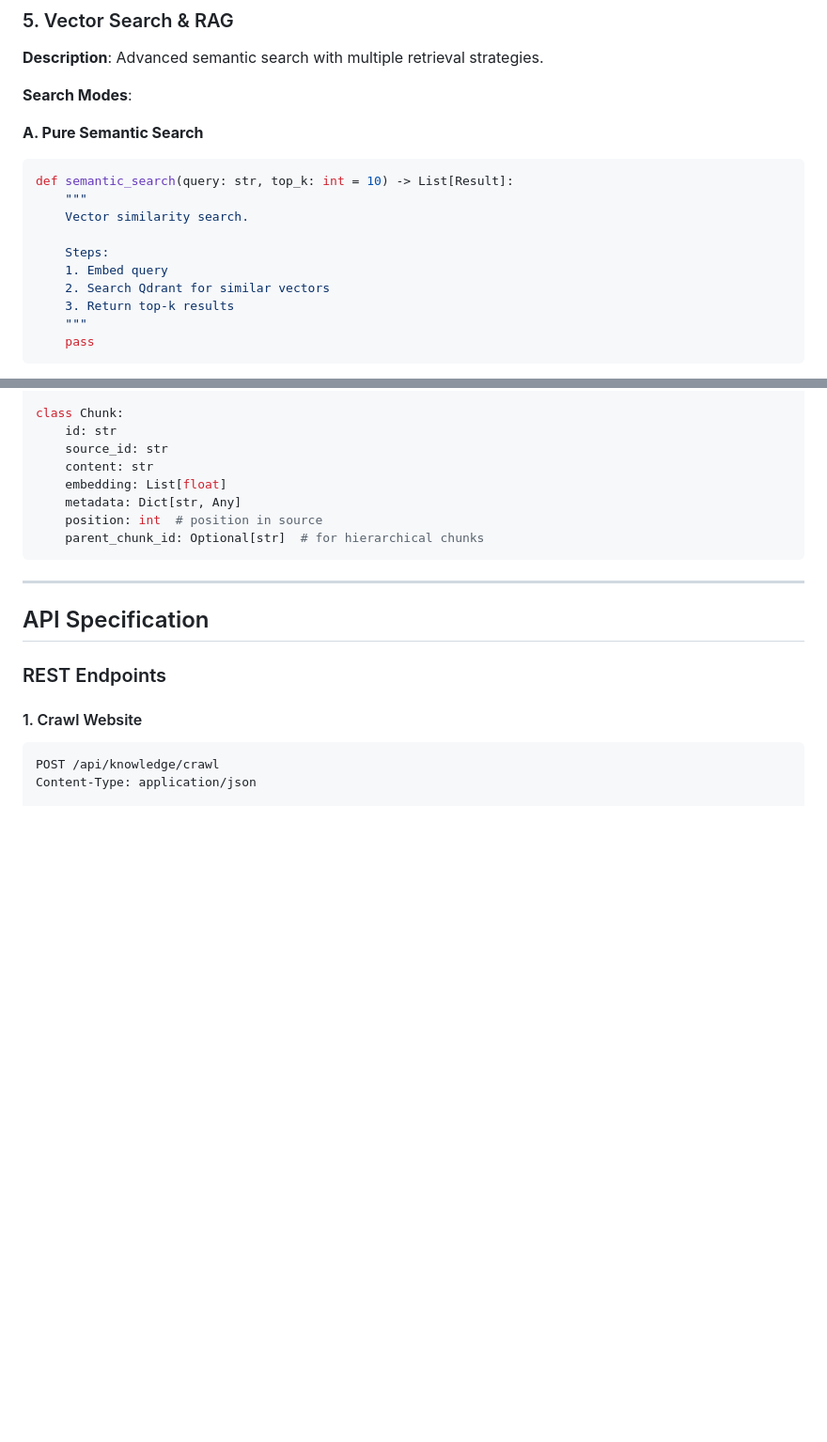
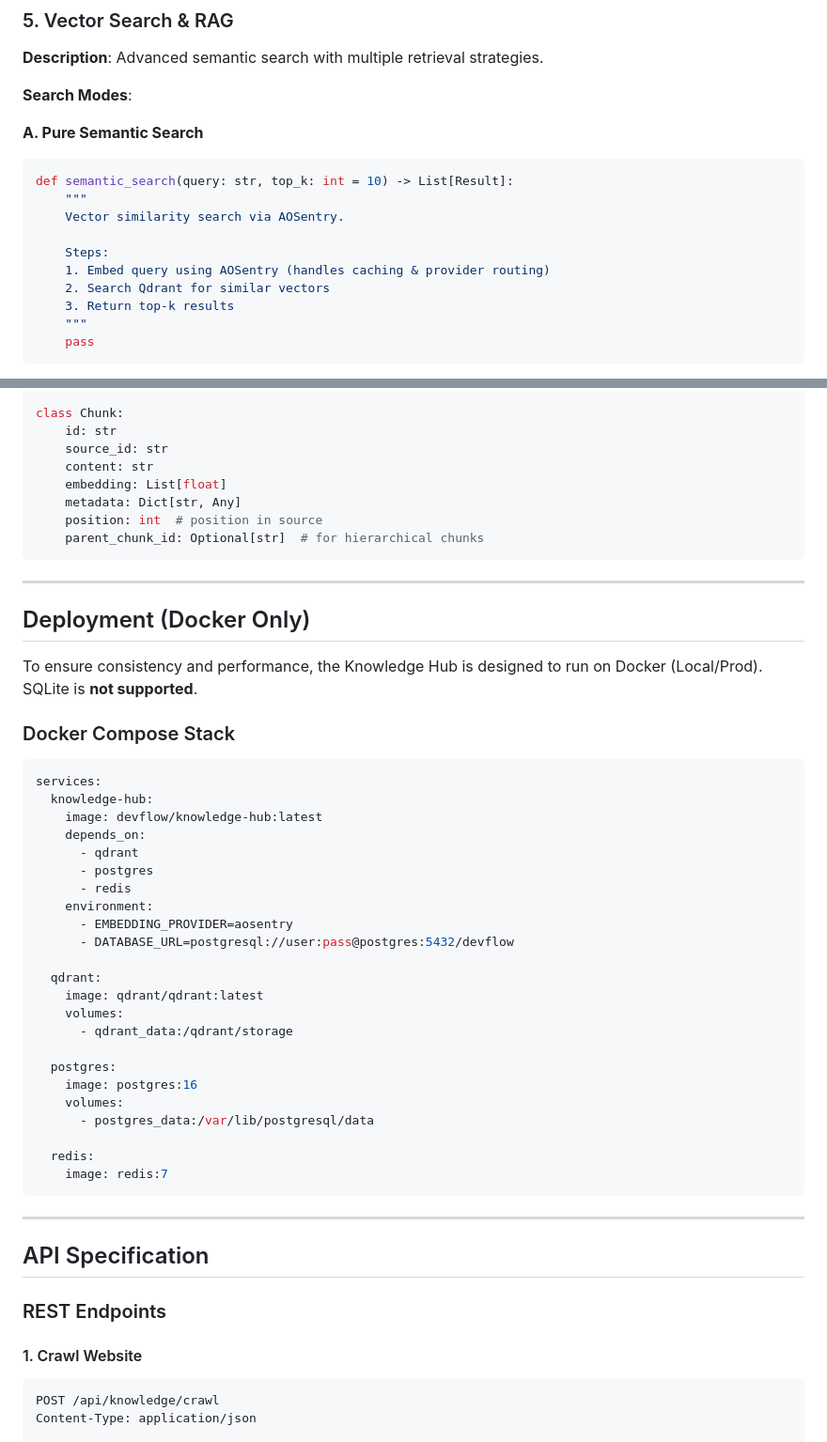
Before and after one commit to AO-Cyber-Systems/devflow, a Markdown page: docs/prds/PRD-002-KNOWLEDGE-HUB.md, 2 parts joined by grey strips. Shown at 94% size. GitHub-like rendering; blank space fills up the shorter version.

````diff
--- a/docs/prds/PRD-002-KNOWLEDGE-HUB.md
+++ b/docs/prds/PRD-002-KNOWLEDGE-HUB.md
@@ -304,10 +304,10 @@ class ChunkingStrategy:
 ```python
 def semantic_search(query: str, top_k: int = 10) -> List[Result]:
     """
-    Vector similarity search.
+    Vector similarity search via AOSentry.
 
     Steps:
-    1. Embed query
+    1. Embed query using AOSentry (handles caching & provider routing)
     2. Search Qdrant for similar vectors
     3. Return top-k results
     """
@@ -391,6 +434,40 @@ class Chunk:
     metadata: Dict[str, Any]
     position: int  # position in source
     parent_chunk_id: Optional[str]  # for hierarchical chunks
+```
+
+---
+
+## Deployment (Docker Only)
+
+To ensure consistency and performance, the Knowledge Hub is designed to run on Docker (Local/Prod). SQLite is **not supported**.
+
+### Docker Compose Stack
+
+```yaml
+services:
+  knowledge-hub:
+    image: devflow/knowledge-hub:latest
+    depends_on:
+      - qdrant
+      - postgres
+      - redis
+    environment:
+      - EMBEDDING_PROVIDER=aosentry
+      - DATABASE_URL=postgresql://user:pass@postgres:5432/devflow
+
+  qdrant:
+    image: qdrant/qdrant:latest
+    volumes:
+      - qdrant_data:/qdrant/storage
+
+  postgres:
+    image: postgres:16
+    volumes:
+      - postgres_data:/var/lib/postgresql/data
+
+  redis:
+    image: redis:7
 ```
 
 ---
````
Also changed, not shown: other parts of docs/prds/PRD-002-KNOWLEDGE-HUB.md (+56 -9 lines).
